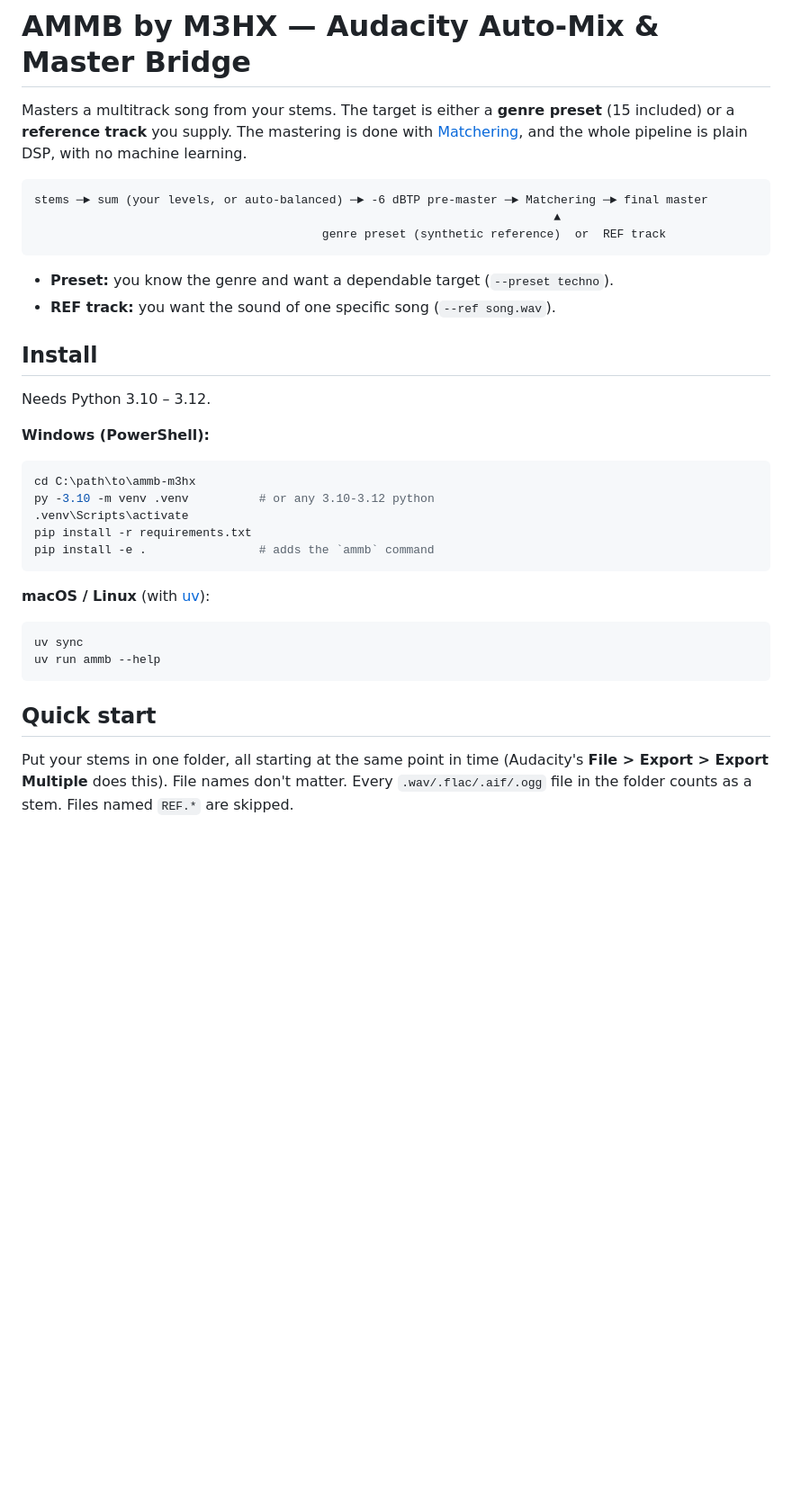
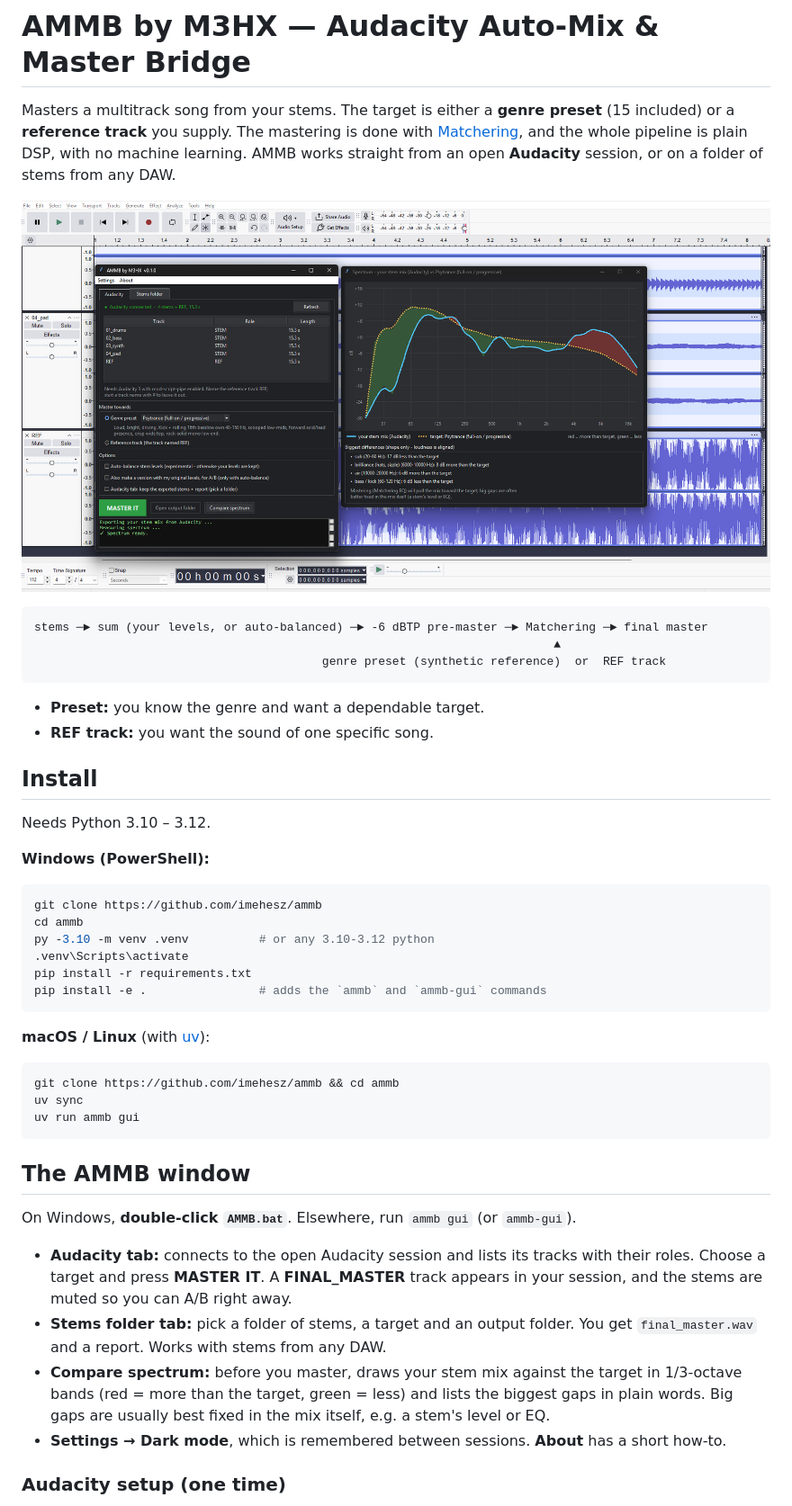
Before and after one commit to imehesz/ammb, a Markdown page: README.md, the part around one of its changes. Shown at 90% size. GitHub-like rendering; pictures changed too: docs/screenshot.png (added); blank space fills up the shorter version.

Commit message:
Added companion Audacity app for mix & master with specturm analysis

````diff
--- a/README.md
+++ b/README.md
@@ -3,7 +3,10 @@
 Masters a multitrack song from your stems. The target is either a **genre preset**
 (15 included) or a **reference track** you supply. The mastering is done with
 [Matchering](https://github.com/sergree/matchering), and the whole pipeline is plain DSP,
-with no machine learning.
+with no machine learning. AMMB works straight from an open **Audacity** session, or on a
+folder of stems from any DAW.
+
+![The AMMB window next to Audacity, with the spectrum comparison of a stem mix against the Psytrance preset](docs/screenshot.png)
 
 ```
 stems ─► sum (your levels, or auto-balanced) ─► -6 dBTP pre-master ─► Matchering ─► final master
@@ -11,8 +14,8 @@ stems ─► sum (your levels, or auto-balanced) ─► -6 dBTP pre-master ─
                                          genre preset (synthetic reference)  or  REF track
 ```
 
-* **Preset:** you know the genre and want a dependable target (`--preset techno`).
-* **REF track:** you want the sound of one specific song (`--ref song.wav`).
+* **Preset:** you know the genre and want a dependable target.
+* **REF track:** you want the sound of one specific song.
 
 ## Install
 
@@ -20,21 +23,34 @@ Needs Python 3.10 – 3.12.
 
 **Windows (PowerShell):**
 ```powershell
-cd C:\path\to\ammb-m3hx
+git clone https://github.com/imehesz/ammb
+cd ammb
 py -3.10 -m venv .venv          # or any 3.10-3.12 python
 .venv\Scripts\activate
 pip install -r requirements.txt
-pip install -e .                # adds the `ammb` command
+pip install -e .                # adds the `ammb` and `ammb-gui` commands
 ```
 
 **macOS / Linux** (with [uv](https://docs.astral.sh/uv/)):
 ```bash
+git clone https://github.com/imehesz/ammb && cd ammb
 uv sync
-uv run ammb --help
+uv run ammb gui
 ```
 
-## Quick start
+## The AMMB window
 
-Put your stems in one folder, all starting at the same point in time (Audacity's
-**File > Export > Export Multiple** does this). File names don't matter. Every
-`.wav/.flac/.aif/.ogg` file in the folder counts as a stem. Files named `REF.*` are skipped.
+On Windows, **double-click `AMMB.bat`**. Elsewhere, run `ammb gui` (or `ammb-gui`).
+
+* **Audacity tab:** connects to the open Audacity session and lists its tracks with their roles.
+  Choose a target and press **MASTER IT**. A **FINAL_MASTER** track appears in your session,
+  and the stems are muted so you can A/B right away.
+* **Stems folder tab:** pick a folder of stems, a target and an output folder. You get
+  `final_master.wav` and a report. Works with stems from any DAW.
+* **Compare spectrum:** before you master, draws your stem mix against the target in 1/3-octave
+  bands (red = more than the target, green = less) and lists the biggest gaps in plain words.
+  Big gaps are usually best fixed in the mix itself, e.g. a stem's level or EQ.
+* **Settings → Dark mode**, which is remembered between sessions. **About** has a short how-to.
+
+### Audacity setup (one time)
+
````
Also changed, not shown: other parts of README.md (+48 -32 lines), 7 other files.
